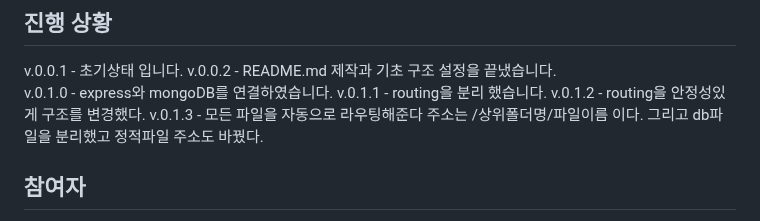
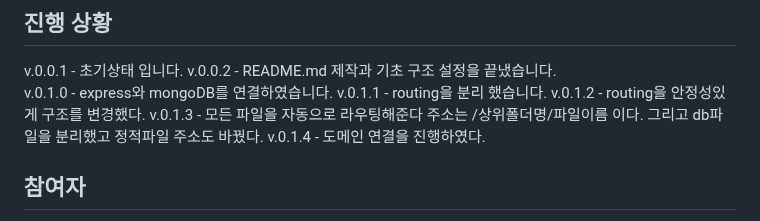
Before and after one commit to SRH-doit/doit-project, a Markdown page: README.md, the part around one of its changes. Drawn GitHub-style.

```diff
--- a/README.md
+++ b/README.md
@@ -171,6 +171,7 @@ v.0.1.0 - express와 mongoDB를 연결하였습니다.
 v.0.1.1 - routing을 분리 했습니다.
 v.0.1.2 - routing을 안정성있게 구조를 변경했다.
 v.0.1.3 - 모든 파일을 자동으로 라우팅해준다 주소는 /상위폴더명/파일이름 이다. 그리고 db파일을 분리했고 정적파일 주소도 바꿨다.
+v.0.1.4 - 도메인 연결을 진행하였다.
 
 ## 참여자
 
```
Also changed, not shown: other parts of README.md (+1 -1 lines).
